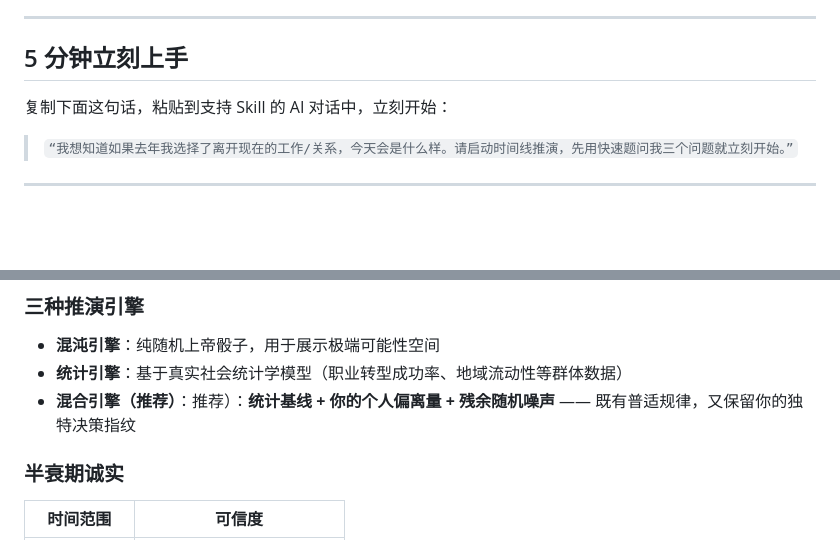
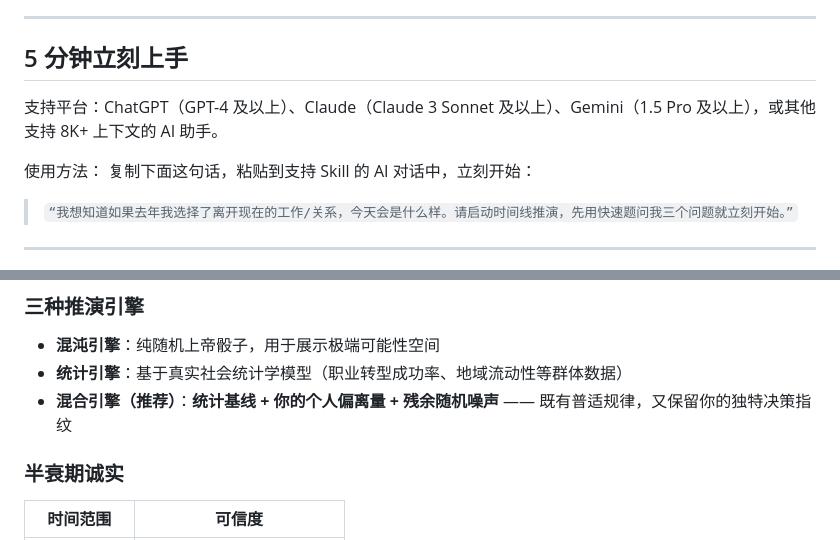
Before and after one commit to huhuhucpdd/nuwa-life-simulator, a Markdown page: README.md, 2 parts joined by grey strips. GitHub-like rendering; blank space fills up the shorter version.

```diff
--- a/README.md
+++ b/README.md
@@ -29,6 +29,9 @@
 
 ## 5 分钟立刻上手
 
+支持平台：ChatGPT（GPT-4 及以上）、Claude（Claude 3 Sonnet 及以上）、Gemini（1.5 Pro 及以上），或其他支持 8K+ 上下文的 AI 助手。
+
+使用方法：
 复制下面这句话，粘贴到支持 Skill 的 AI 对话中，立刻开始：
 
 > `“我想知道如果去年我选择了离开现在的工作/关系，今天会是什么样。请启动时间线推演，先用快速题问我三个问题就立刻开始。”`
@@ -49,7 +52,7 @@
 
 - **混沌引擎**：纯随机上帝骰子，用于展示极端可能性空间
 - **统计引擎**：基于真实社会统计学模型（职业转型成功率、地域流动性等群体数据）
-- **混合引擎（推荐）**：推荐）：**统计基线 + 你的个人偏离量 + 残余随机噪声** —— 既有普适规律，又保留你的独特决策指纹
+- **混合引擎（推荐）**：**统计基线 + 你的个人偏离量 + 残余随机噪声** —— 既有普适规律，又保留你的独特决策指纹
 
 ### 半衰期诚实
 
```
